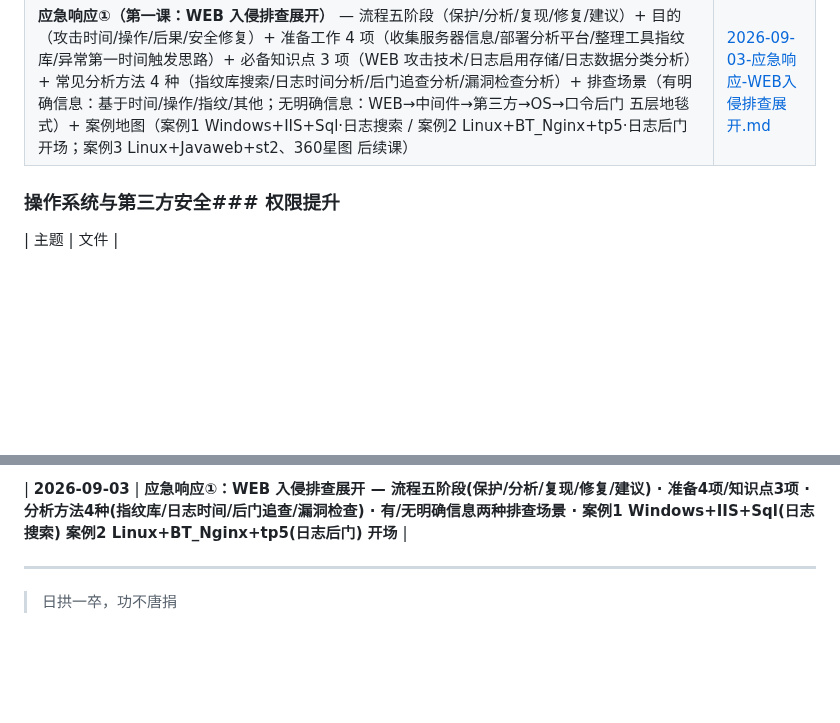
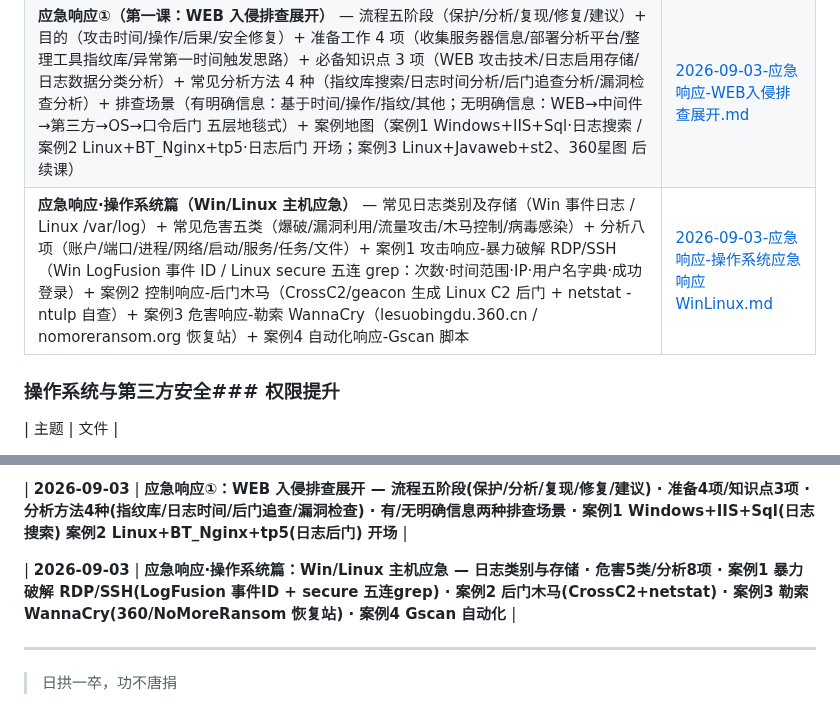
Before and after one commit to Monney-sys/daily-learning, a Markdown page: README.md, 2 parts joined by grey strips. Rendered like a GitHub page; blank space fills up the shorter version.

Commit message:
学习笔记: 2026-09-03 应急响应·操作系统篇 Win/Linux 主机应急(日志类别存储/危害5类分析8项 + 案例1 暴力破解 RDP-SSH secure五连grep + 案例2 后门木马CrossC2 + 案例3 勒索WannaCry恢复站 + 案例4 Gscan自动化) + README/OQ 索引更新

```diff
--- a/README.md
+++ b/README.md
@@ -298,6 +298,7 @@
 |------|------|
 | **应急响应（引入·总框架）** — 导图四阶段：表现（网站/文件/系统/流量/第三方异常症状）→ 收集（win&linux&mac 八项：对外服务/开放端口/系统版本/网络环境/漏洞情况/软件平台/口令整理/有无防护）→ 攻击（WEB 漏洞/结合/流量 · 第三方 数据库/远程软件/服务平台 · 操作系统 提权/内网渗透/远程漏洞）→ 追查（据表现选法：日志/后门/流量/脚本软件/模拟渗透分析）+ 案例2 WEB 首页被篡改（日志时间基线：前=攻击分析/后=操作分析 · webshell 查杀定位首次写入）+ 案例3 WIN 服务器卡顿（PCHunter64 进程监控 / UserAssistView 执行列表 / AppCompatCacheParser 时间线） | [2026-09-02-应急响应-总体框架与溯源.md](./2026-09-02-应急响应-总体框架与溯源.md) |
 | **应急响应①（第一课：WEB 入侵排查展开）** — 流程五阶段（保护/分析/复现/修复/建议）+ 目的（攻击时间/操作/后果/安全修复）+ 准备工作 4 项（收集服务器信息/部署分析平台/整理工具指纹库/异常第一时间触发思路）+ 必备知识点 3 项（WEB 攻击技术/日志启用存储/日志数据分类分析）+ 常见分析方法 4 种（指纹库搜索/日志时间分析/后门追查分析/漏洞检查分析）+ 排查场景（有明确信息：基于时间/操作/指纹/其他；无明确信息：WEB→中间件→第三方→OS→口令后门 五层地毯式）+ 案例地图（案例1 Windows+IIS+Sql·日志搜索 / 案例2 Linux+BT_Nginx+tp5·日志后门 开场；案例3 Linux+Javaweb+st2、360星图 后续课） | [2026-09-03-应急响应-WEB入侵排查展开.md](./2026-09-03-应急响应-WEB入侵排查展开.md) |
+| **应急响应·操作系统篇（Win/Linux 主机应急）** — 常见日志类别及存储（Win 事件日志 / Linux /var/log）+ 常见危害五类（爆破/漏洞利用/流量攻击/木马控制/病毒感染）+ 分析八项（账户/端口/进程/网络/启动/服务/任务/文件）+ 案例1 攻击响应-暴力破解 RDP/SSH（Win LogFusion 事件 ID / Linux secure 五连 grep：次数·时间范围·IP·用户名字典·成功登录）+ 案例2 控制响应-后门木马（CrossC2/geacon 生成 Linux C2 后门 + netstat -ntulp 自查）+ 案例3 危害响应-勒索 WannaCry（lesuobingdu.360.cn / nomoreransom.org 恢复站）+ 案例4 自动化响应-Gscan 脚本 | [2026-09-03-应急响应-操作系统应急响应WinLinux.md](./2026-09-03-应急响应-操作系统应急响应WinLinux.md) |
 
 ### 操作系统与第三方安全### 权限提升
 
@@ -453,6 +454,8 @@
 
 | **2026-09-03** | **应急响应①：WEB 入侵排查展开 — 流程五阶段(保护/分析/复现/修复/建议) · 准备4项/知识点3项 · 分析方法4种(指纹库/日志时间/后门追查/漏洞检查) · 有/无明确信息两种排查场景 · 案例1 Windows+IIS+Sql(日志搜索) 案例2 Linux+BT_Nginx+tp5(日志后门) 开场** |
 
+| **2026-09-03** | **应急响应·操作系统篇：Win/Linux 主机应急 — 日志类别与存储 · 危害5类/分析8项 · 案例1 暴力破解 RDP/SSH(LogFusion 事件ID + secure 五连grep) · 案例2 后门木马(CrossC2+netstat) · 案例3 勒索 WannaCry(360/NoMoreRansom 恢复站) · 案例4 Gscan 自动化** |
+
 
 
 ---
```
Also changed, not shown: 2026-09-03-应急响应-操作系统应急响应WinLinux.md (added, +152 -0 lines), OPEN-QUESTIONS.md (+4 -0 lines).
